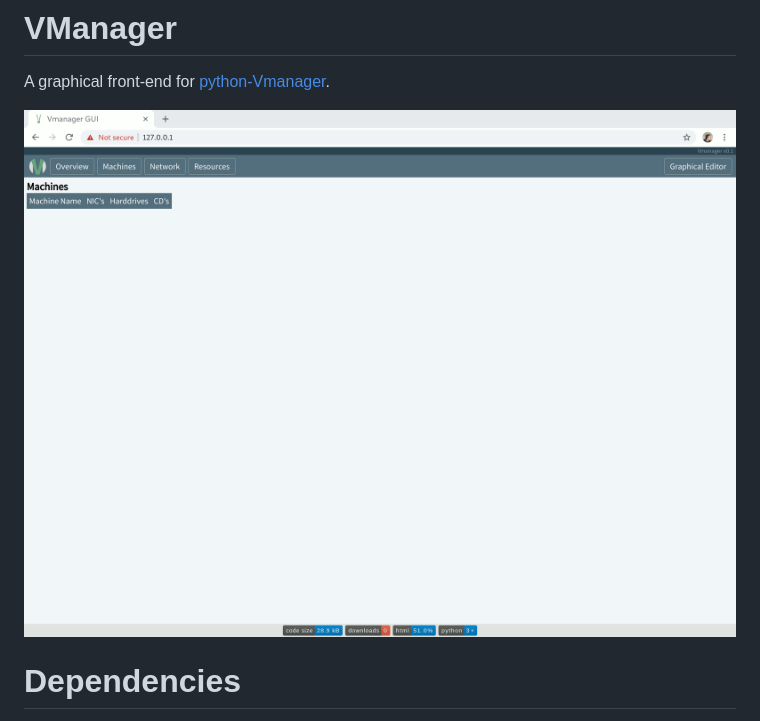
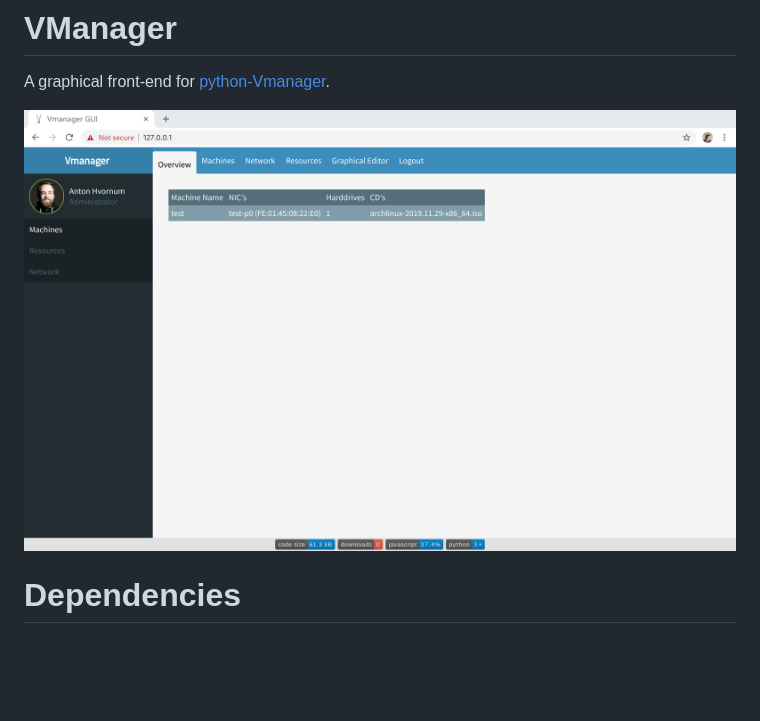
Before and after one commit to Torxed/Vmanager-gui, a Markdown page: README.md, the part around the change. Drawn GitHub-style; pictures changed too: documentation/screen_demo.gif (deleted), documentation/screenshot.png (added); blank space fills up the shorter version.

Commit message:
Updated the screenshot

```diff
--- a/README.md
+++ b/README.md
@@ -2,7 +2,7 @@
 
 A graphical front-end for [python-Vmanager](https://github.com/Torxed/Vmanager).
 
-![screen_demo](documentation/screen_demo.gif)
+![screenshot](documentation/screenshot.png)
 
 # Dependencies
 
```
